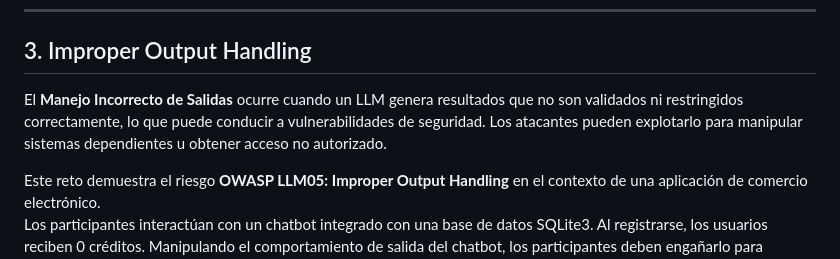
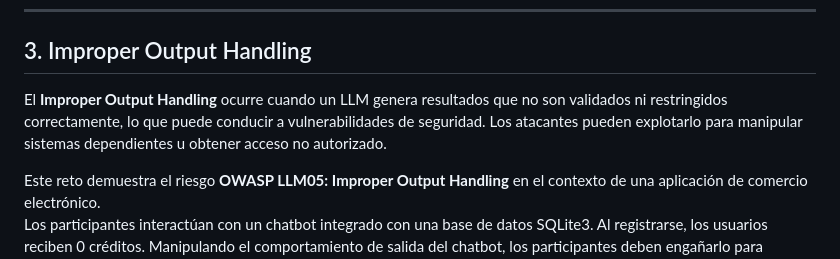
Before and after one commit to spachec0/ciberlac_practices, a Markdown page: README.md, the part around the change. GitHub-like rendering.

```diff
--- a/README.md
+++ b/README.md
@@ -98,7 +98,7 @@ URL de la aplicación: [http://127.0.0.1:5004](http://127.0.0.1:5004)
 
 ## 3. Improper Output Handling
 
-El **Manejo Incorrecto de Salidas** ocurre cuando un LLM genera resultados que no son validados ni restringidos correctamente, lo que puede conducir a vulnerabilidades de seguridad. Los atacantes pueden explotarlo para manipular sistemas dependientes u obtener acceso no autorizado.
+El **Improper Output Handling** ocurre cuando un LLM genera resultados que no son validados ni restringidos correctamente, lo que puede conducir a vulnerabilidades de seguridad. Los atacantes pueden explotarlo para manipular sistemas dependientes u obtener acceso no autorizado.
 
 Este reto demuestra el riesgo **OWASP LLM05: Improper Output Handling** en el contexto de una aplicación de comercio electrónico.
 Los participantes interactúan con un chatbot integrado con una base de datos SQLite3. Al registrarse, los usuarios reciben 0 créditos. Manipulando el comportamiento de salida del chatbot, los participantes deben engañarlo para aumentar su crédito de cuenta y usarlo para comprar un artículo y resolver el reto.
```
